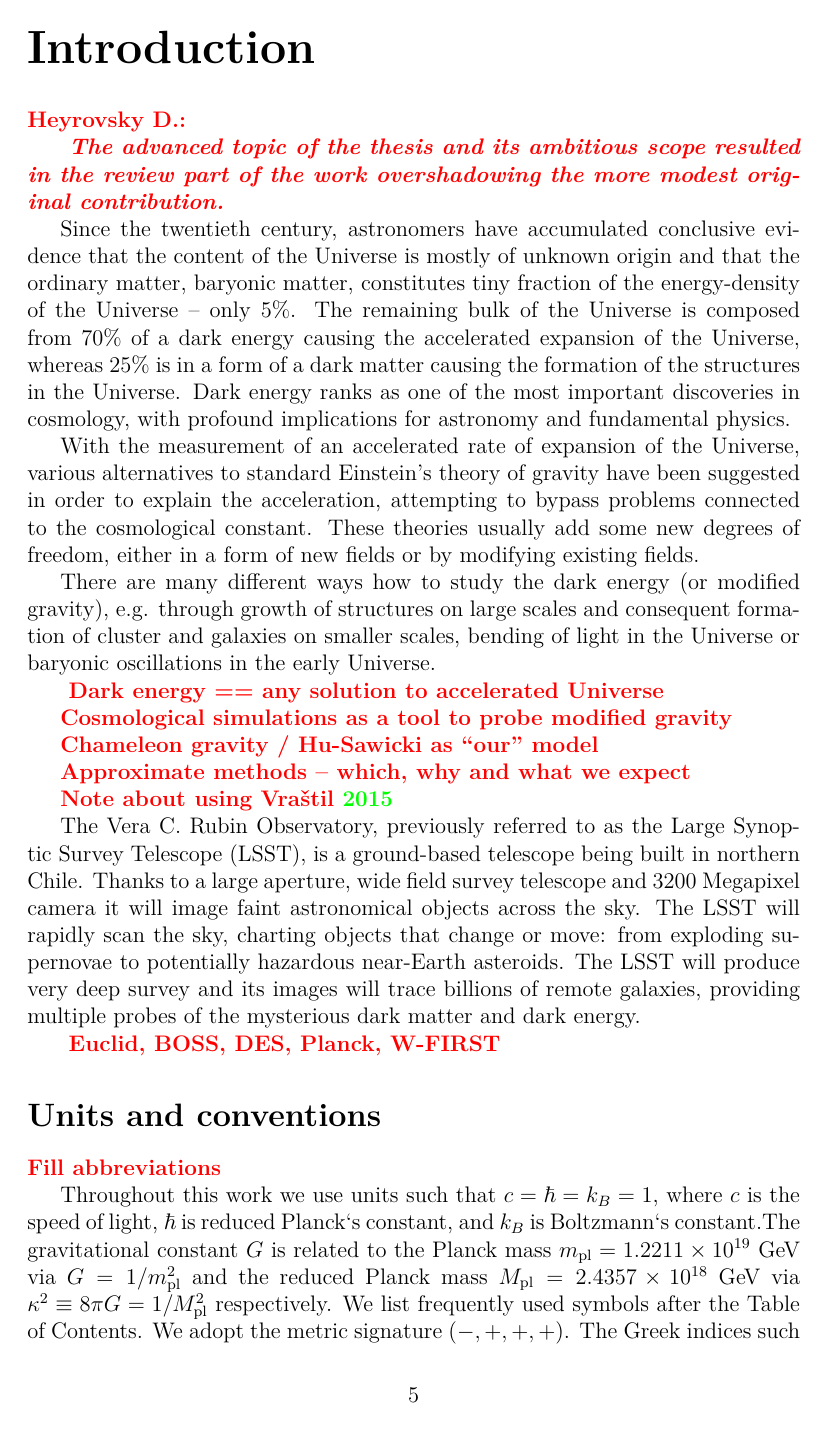
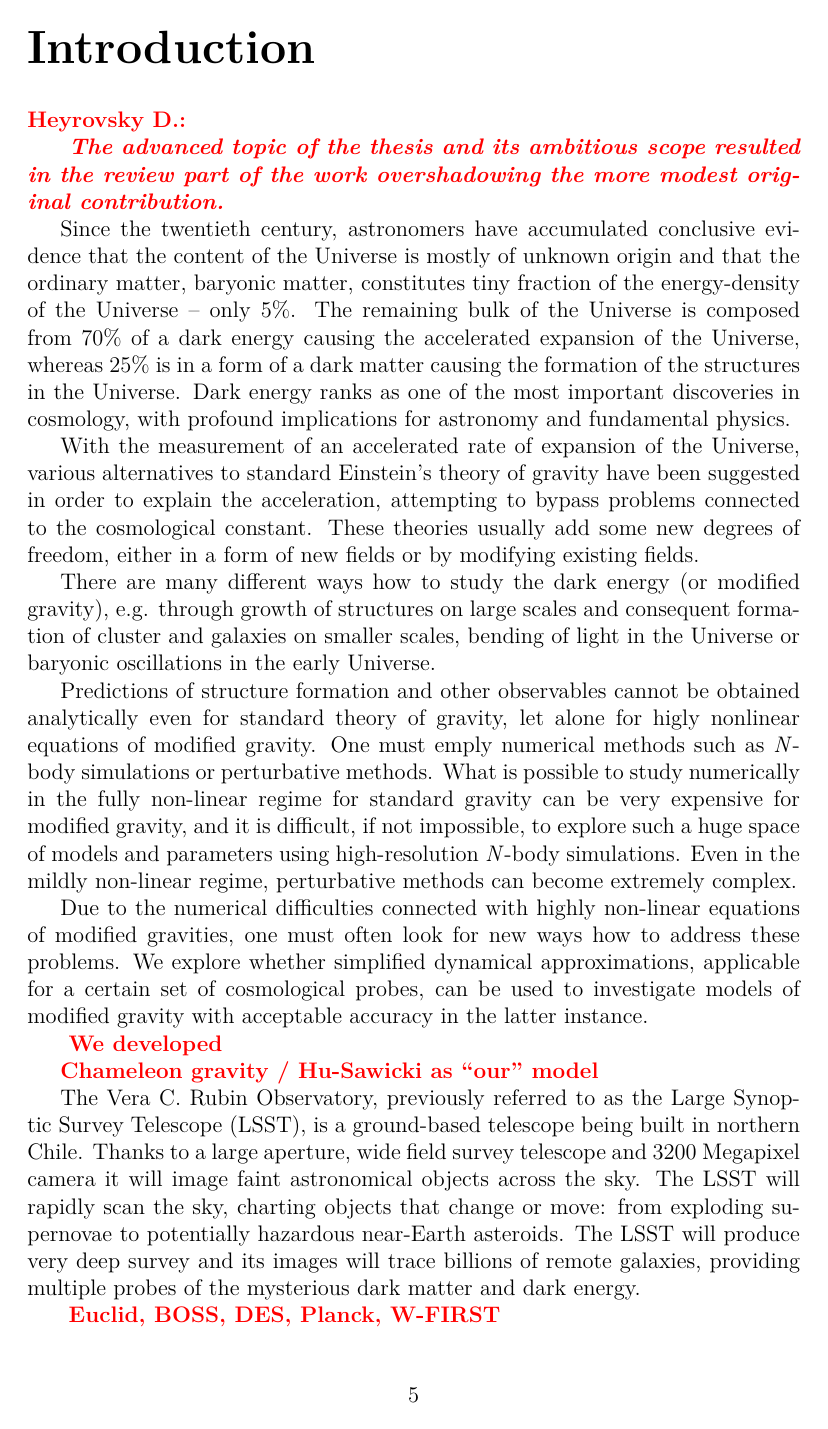
Before and after one commit to vrastil/dizertace, a LaTeX thesis (thesis.tex, which reads chapters/preface.tex): page 9 of 100. Compiled offline with pdfLaTeX.

Commit message:
intro: cosmo sim and need for fast sim

```diff
--- a/chapters/preface.tex
+++ b/chapters/preface.tex
@@ -12,23 +12,24 @@ With the measurement of an accelerated rate of expansion of the Universe, variou
 
 There are many different ways how to study the dark energy (or modified gravity), e.g. through growth of structures on large scales and consequent formation of cluster and galaxies on smaller scales, bending of light in the Universe or baryonic oscillations in the early Universe.
 
+Predictions of structure formation and other observables cannot be obtained analytically even for standard theory of gravity, let alone for higly nonlinear equations of modified gravity. One must emply numerical methods such as \nbodysim s or perturbative methods. What is possible to study numerically in the fully non-linear regime for standard gravity can be very expensive for modified gravity, and it is difficult, if not impossible, to explore such a huge space of models and parameters using high-resolution \nbodysim s. Even in the mildly non-linear regime, perturbative methods can become extremely complex.
+
+Due to the numerical difficulties connected with highly non-linear equations of modified gravities, one must often look for new ways how to address these problems. We explore whether simplified dynamical approximations, applicable for a certain set of cosmological probes, can be used to investigate models of modified gravity with acceptable accuracy in the latter instance.
+
+
 \todo{
-Dark energy == any solution to accelerated Universe
-
-Cosmological simulations as a tool to probe modified gravity
+We developed
 
 Chameleon gravity / Hu-Sawicki as ``our'' model
-
-Approximate methods -- which, why and what we expect
-
-Note about using \cite{mastersthesis_vrastil}}
-
-
+}
 
 The Vera C. Rubin Observatory, previously referred to as the Large Synoptic Survey Telescope (LSST), is a ground-based telescope being built in northern Chile. Thanks to a large aperture, wide field survey telescope and 3200 Megapixel camera it will image faint astronomical objects across the sky. The LSST will rapidly scan the sky, charting objects that change or move: from exploding supernovae to potentially hazardous near-Earth asteroids. The LSST will produce very deep survey and its images will trace billions of remote galaxies, providing multiple probes of the mysterious dark matter and dark energy.
 
 \todo{
-Euclid, BOSS, DES, Planck, W-FIRST}
+Euclid, BOSS, DES, Planck, W-FIRST
+% Dark energy == any solution to accelerated Universe
+
+Note about using \cite{mastersthesis_vrastil}}
 
 \section*{Units and conventions}
 \todo{Fill abbreviations}
```
